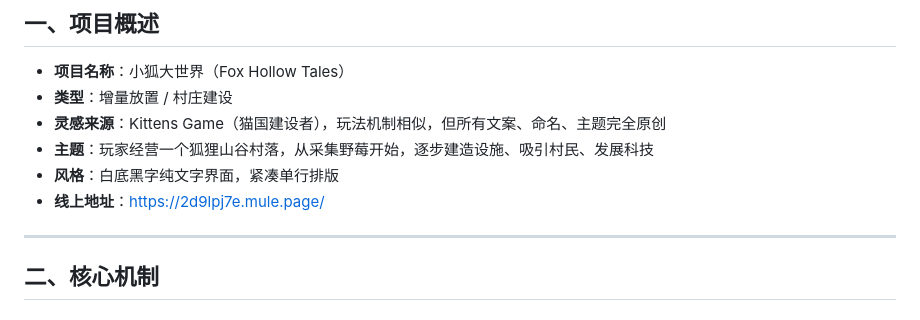
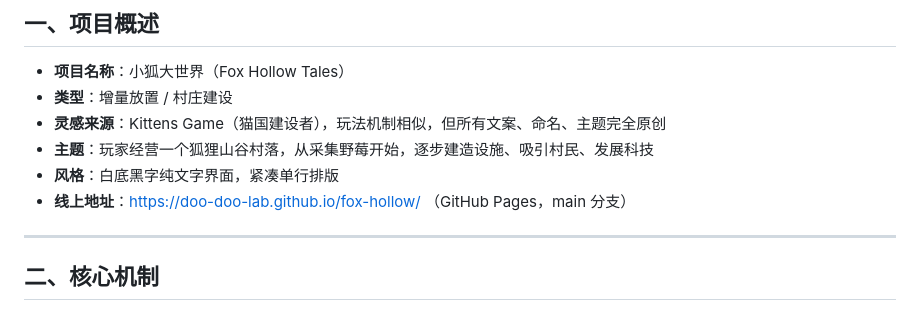
Before and after one commit to doo-doo-lab/fox-hollow, a Markdown page: docs/design.md, the part around the change. Rendered like a GitHub page.

Commit message:
docs: design.md 线上地址同步 + v0.16.1 当前版本状态

```diff
--- a/docs/design.md
+++ b/docs/design.md
@@ -9,7 +9,7 @@
 - **灵感来源**：Kittens Game（猫国建设者），玩法机制相似，但所有文案、命名、主题完全原创
 - **主题**：玩家经营一个狐狸山谷村落，从采集野莓开始，逐步建造设施、吸引村民、发展科技
 - **风格**：白底黑字纯文字界面，紧凑单行排版
-- **线上地址**：https://2d9lpj7e.mule.page/
+- **线上地址**：https://doo-doo-lab.github.io/fox-hollow/ （GitHub Pages，main 分支）
 
 ---
 
```
